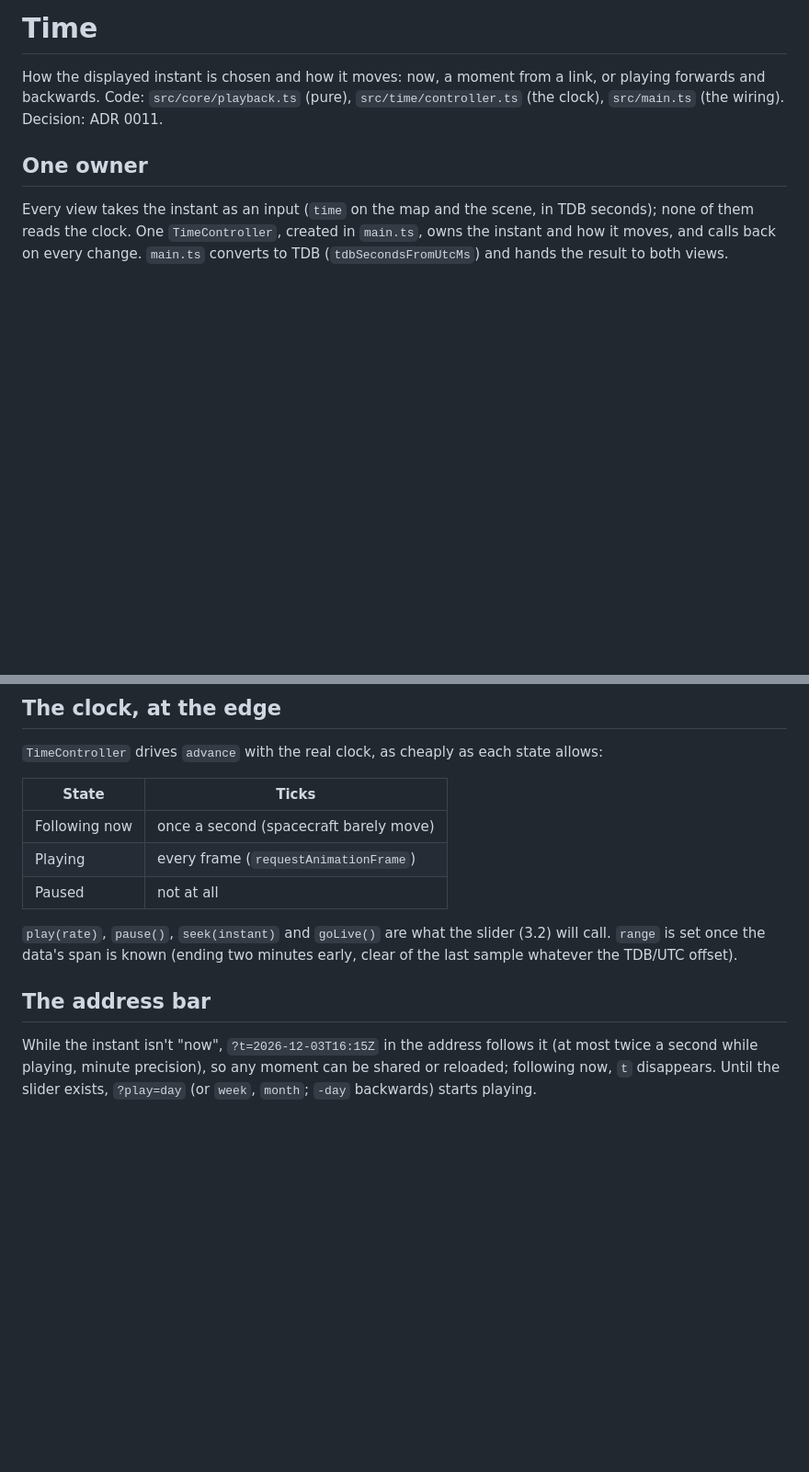
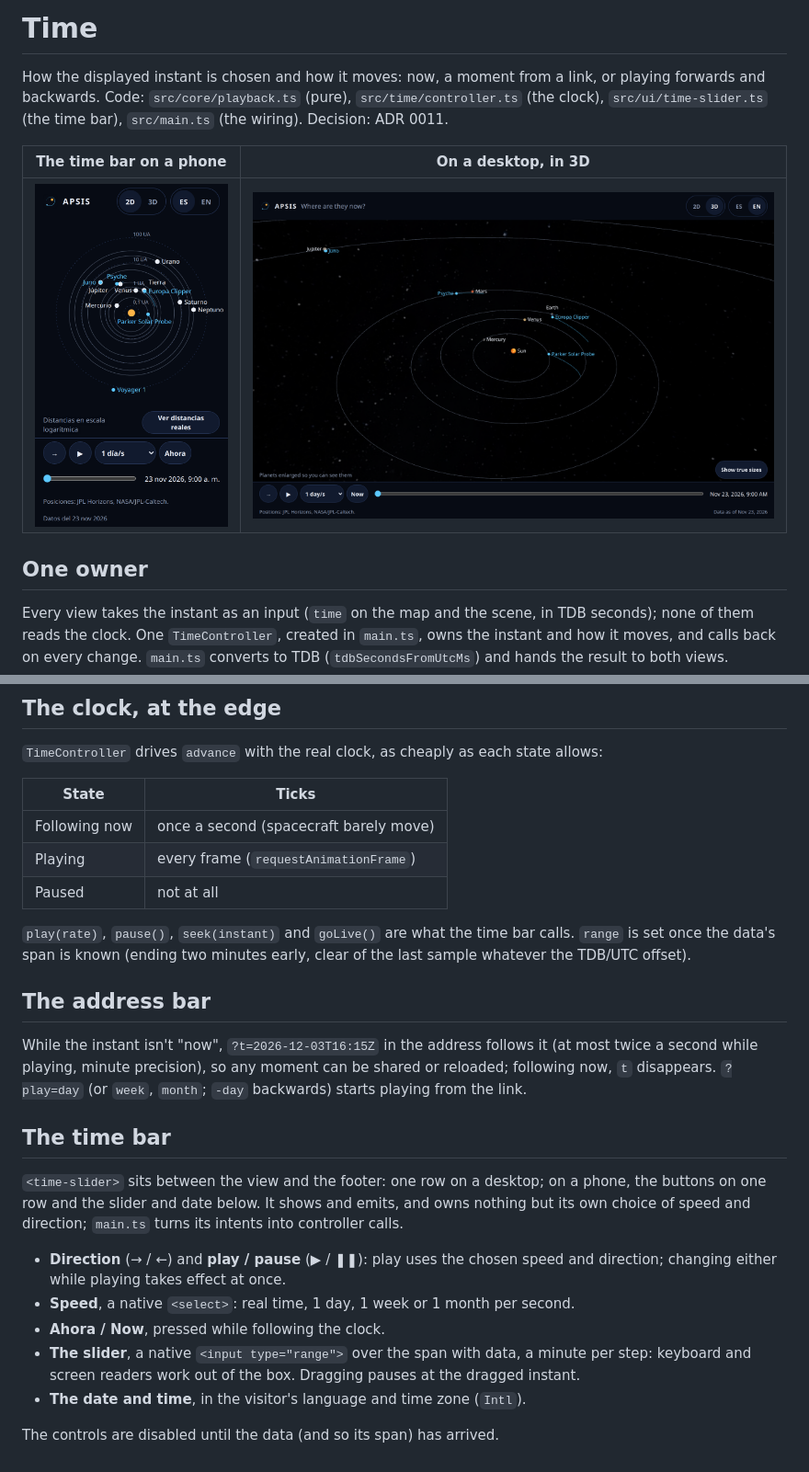
Before and after one commit to ewajs/apsis, a Markdown page: docs/guides/time.md, 2 parts joined by grey strips. Shown at 92% size. Drawn GitHub-style; pictures changed too: docs/guides/time-desktop.png (added), docs/guides/time-phone.png (added); blank space fills up the shorter version.

Commit message:
feat: the time bar: play, pause, direction, speed, now, and a slider over the data
Co-Authored-By: Claude Opus 5.5 <noreply@anthropic.com>

```diff
--- a/docs/guides/time.md
+++ b/docs/guides/time.md
@@ -2,7 +2,12 @@
 
 How the displayed instant is chosen and how it moves: now, a moment from a link, or
 playing forwards and backwards. Code: `src/core/playback.ts` (pure),
-`src/time/controller.ts` (the clock), `src/main.ts` (the wiring). Decision: ADR 0011.
+`src/time/controller.ts` (the clock), `src/ui/time-slider.ts` (the time bar),
+`src/main.ts` (the wiring). Decision: ADR 0011.
+
+| The time bar on a phone            | On a desktop, in 3D                    |
+| ---------------------------------- | -------------------------------------- |
+| ![Time bar, phone](time-phone.png) | ![Time bar, desktop](time-desktop.png) |
 
 ## One owner
 
@@ -36,13 +41,30 @@ outside the data (`?t=1990-01-01` shows "no data for this date").
 | Playing       | every frame (`requestAnimationFrame`)  |
 | Paused        | not at all                             |
 
-`play(rate)`, `pause()`, `seek(instant)` and `goLive()` are what the slider (3.2) will
-call. `range` is set once the data's span is known (ending two minutes early, clear of
+`play(rate)`, `pause()`, `seek(instant)` and `goLive()` are what the time bar calls. `range` is set once the data's span is known (ending two minutes early, clear of
 the last sample whatever the TDB/UTC offset).
 
 ## The address bar
 
 While the instant isn't "now", `?t=2026-12-03T16:15Z` in the address follows it (at
 most twice a second while playing, minute precision), so any moment can be shared or
-reloaded; following now, `t` disappears. Until the slider exists, `?play=day` (or
-`week`, `month`; `-day` backwards) starts playing.
+reloaded; following now, `t` disappears. `?play=day` (or `week`, `month`; `-day`
+backwards) starts playing from the link.
+
+## The time bar
+
+`<time-slider>` sits between the view and the footer: one row on a desktop; on a
+phone, the buttons on one row and the slider and date below. It shows and emits, and
+owns nothing but its own choice of speed and direction; `main.ts` turns its intents
+into controller calls.
+
+- **Direction** (→ / ←) and **play / pause** (▶ / ❚❚): play uses the chosen speed and
+  direction; changing either while playing takes effect at once.
+- **Speed**, a native `<select>`: real time, 1 day, 1 week or 1 month per second.
+- **Ahora / Now**, pressed while following the clock.
+- **The slider**, a native `<input type="range">` over the span with data, a minute
+  per step: keyboard and screen readers work out of the box. Dragging pauses at the
+  dragged instant.
+- **The date and time**, in the visitor's language and time zone (`Intl`).
+
+The controls are disabled until the data (and so its span) has arrived.
```
Also changed, not shown: docs/ARCHITECTURE.md (+2 -1 lines), docs/PLAN.md (+1 -1 lines), 5 other files.
